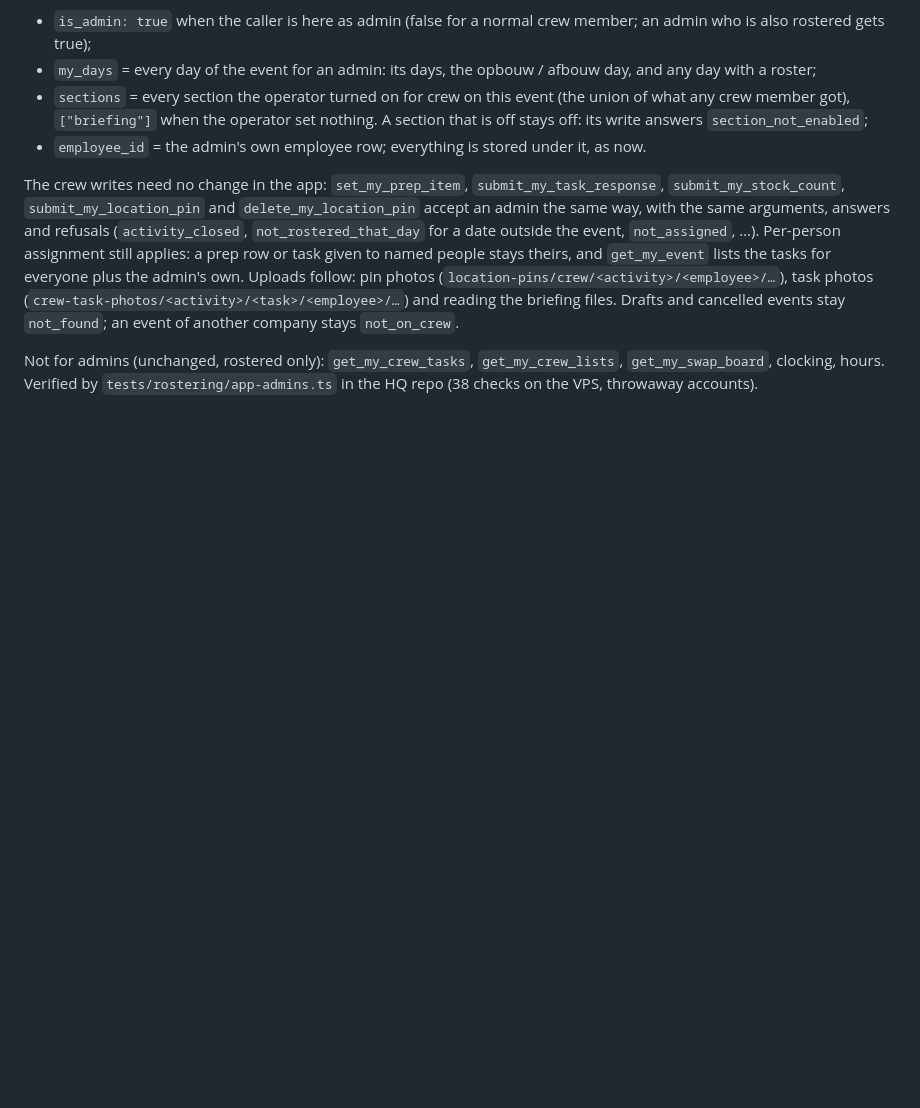
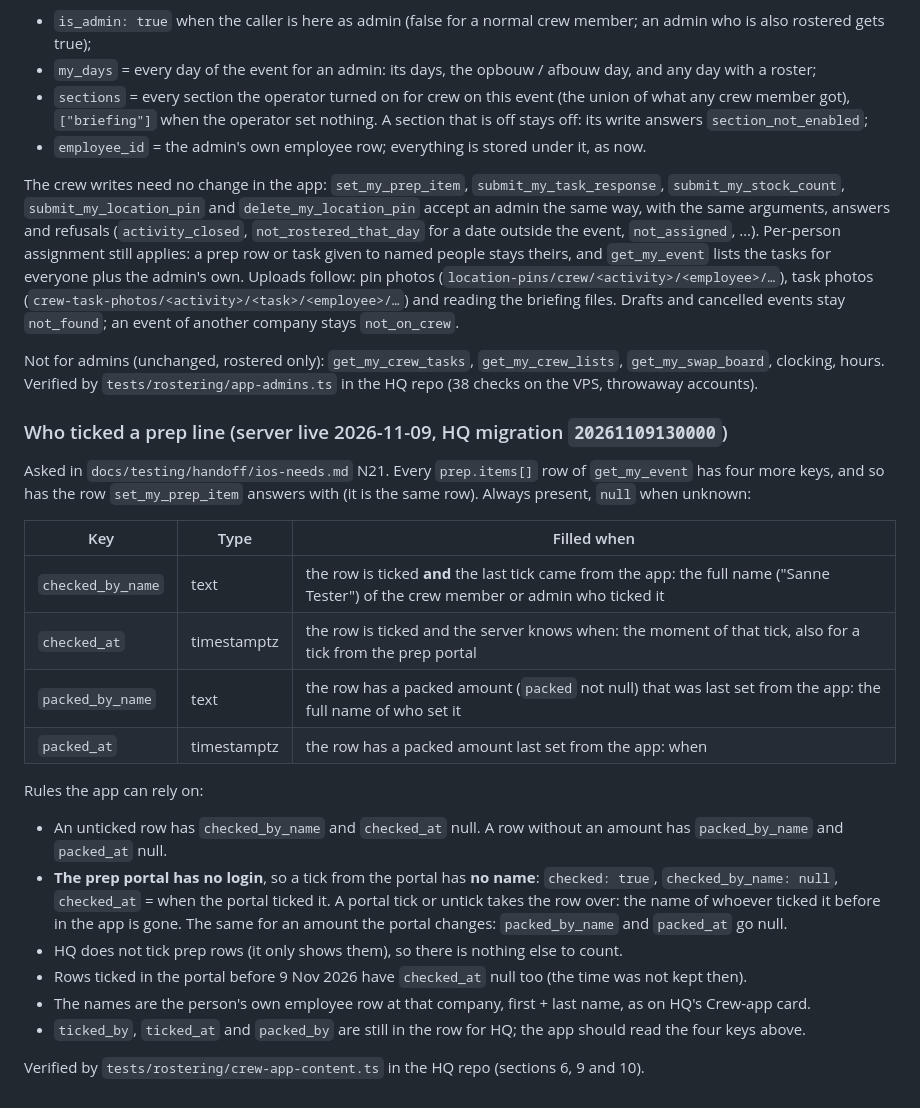
Before and after one commit to linhtransformer/foodrun-IOS, a Markdown page: FoodrunApp/Supabase/SchemaContract.md, the part around the change. GitHub-like rendering; blank space fills up the shorter version.

Commit message:
docs(handoff): N21 built — who ticked and who packed on each prep row
Contract section "Who ticked a prep line" and the hq-done entry. Server live
(HQ 9cc43a6, migration 20261109130000).

Co-Authored-By: Claude Fable 5.1 <noreply@anthropic.com>
Claude-Session: https://claude.ai/code/session_01PFh5suRhBF287Rf34BQDJg

```diff
--- a/FoodrunApp/Supabase/SchemaContract.md
+++ b/FoodrunApp/Supabase/SchemaContract.md
@@ -573,3 +573,28 @@ everyone plus the admin's own. Uploads follow: pin photos (`location-pins/crew/<
 
 Not for admins (unchanged, rostered only): `get_my_crew_tasks`, `get_my_crew_lists`, `get_my_swap_board`, clocking,
 hours. Verified by `tests/rostering/app-admins.ts` in the HQ repo (38 checks on the VPS, throwaway accounts).
+
+### Who ticked a prep line (server live 2026-11-09, HQ migration `20261109130000`)
+
+Asked in `docs/testing/handoff/ios-needs.md` N21. Every `prep.items[]` row of `get_my_event` has four more keys, and
+so has the row `set_my_prep_item` answers with (it is the same row). Always present, `null` when unknown:
+
+| Key | Type | Filled when |
+|---|---|---|
+| `checked_by_name` | text | the row is ticked **and** the last tick came from the app: the full name ("Sanne Tester") of the crew member or admin who ticked it |
+| `checked_at` | timestamptz | the row is ticked and the server knows when: the moment of that tick, also for a tick from the prep portal |
+| `packed_by_name` | text | the row has a packed amount (`packed` not null) that was last set from the app: the full name of who set it |
+| `packed_at` | timestamptz | the row has a packed amount last set from the app: when |
+
+Rules the app can rely on:
+
+- An unticked row has `checked_by_name` and `checked_at` null. A row without an amount has `packed_by_name` and `packed_at` null.
+- **The prep portal has no login**, so a tick from the portal has **no name**: `checked: true`, `checked_by_name: null`,
+  `checked_at` = when the portal ticked it. A portal tick or untick takes the row over: the name of whoever ticked it
+  before in the app is gone. The same for an amount the portal changes: `packed_by_name` and `packed_at` go null.
+- HQ does not tick prep rows (it only shows them), so there is nothing else to count.
+- Rows ticked in the portal before 9 Nov 2026 have `checked_at` null too (the time was not kept then).
+- The names are the person's own employee row at that company, first + last name, as on HQ's Crew-app card.
+- `ticked_by`, `ticked_at` and `packed_by` are still in the row for HQ; the app should read the four keys above.
+
+Verified by `tests/rostering/crew-app-content.ts` in the HQ repo (sections 6, 9 and 10).
```
Also changed, not shown: 1 other file.
